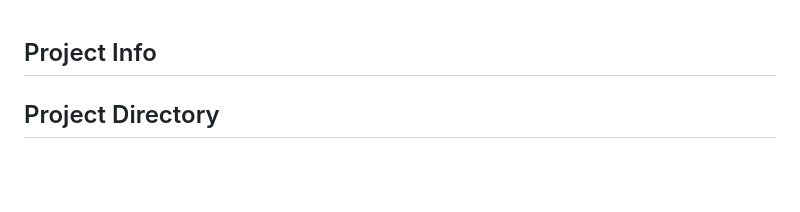
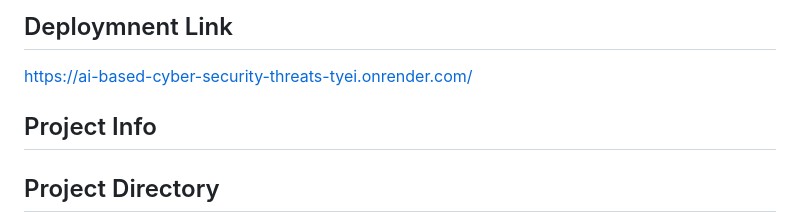
Before and after one commit to Madhusudhan1206/AI-Driven-Cybersecurity-Threat-Prediction-Platform, a Markdown page: README.md, the part around the change. GitHub-like rendering; blank space fills up the shorter version.

Commit message:
Add deployment link to README

```diff
--- a/README.md
+++ b/README.md
@@ -1,3 +1,6 @@
+## Deploymnent Link
+https://ai-based-cyber-security-threats-tyei.onrender.com/
+
 ## Project Info
 
 ## Project Directory
```
